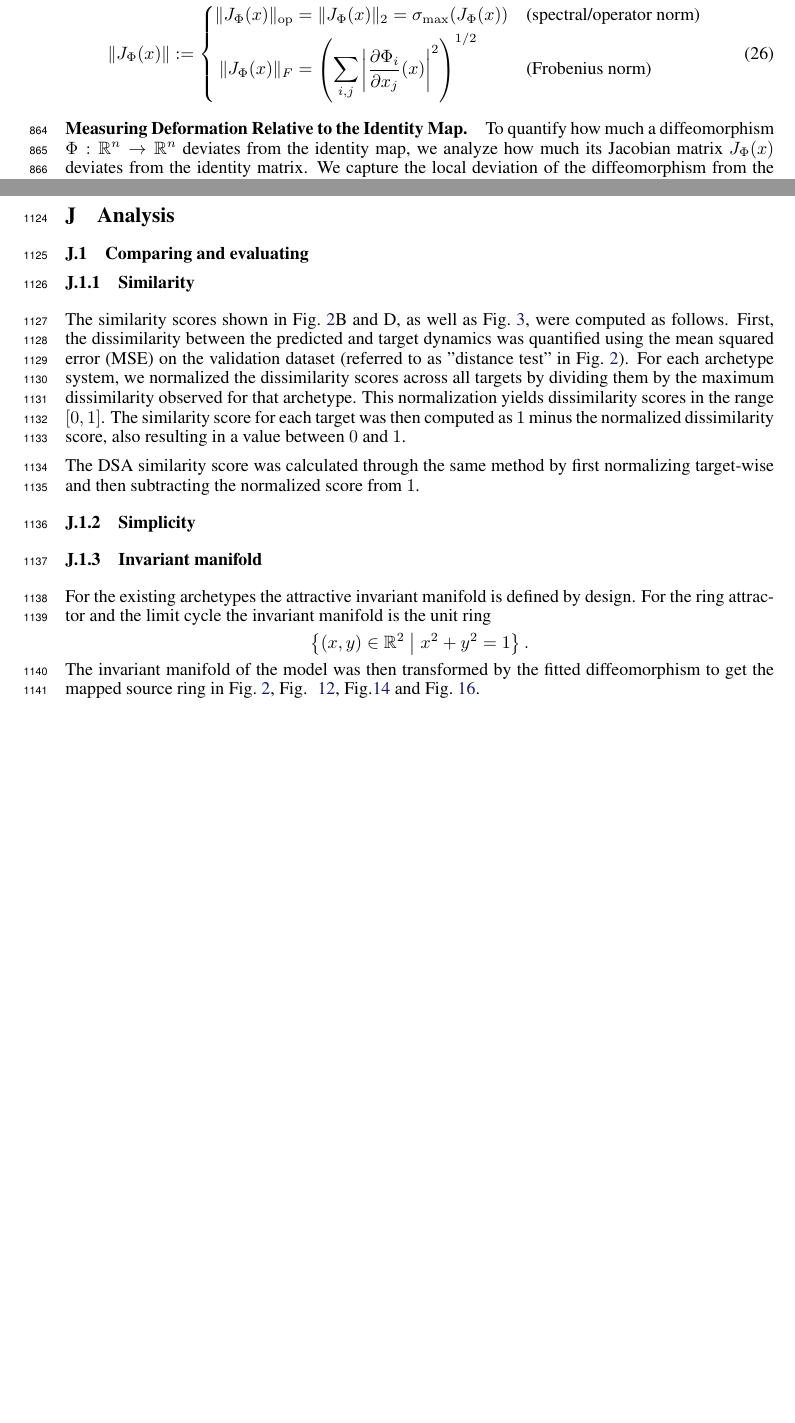
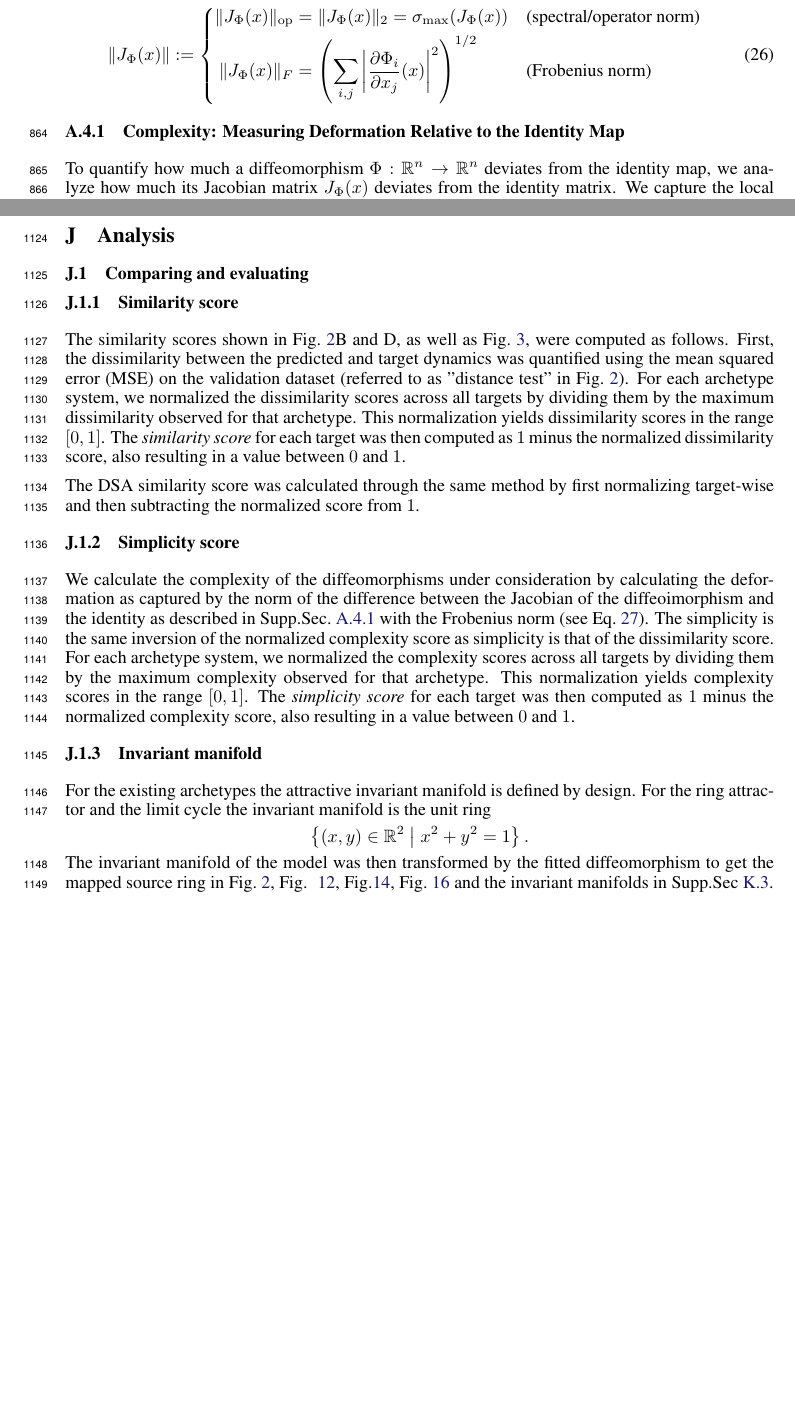
Before and after one commit to Asagodi/topological_diversity, a LaTeX paper (iam/interpretable_attractor_motifs.tex): two parts of pages 22 and 39 of 48, joined at a grey line, cut so that both start at the same text, the shorter picture padded with empty space. Compiled offline with pdfLaTeX.

Commit message:
simplicity score def

```diff
--- a/iam/interpretable_attractor_motifs.tex
+++ b/iam/interpretable_attractor_motifs.tex
@@ -1630,12 +1630,12 @@ J_{\Phi}(x) = \left[ \frac{\partial \Phi_i}{\partial x_j}(x) \right]_{i,j}.
 \end{equation}
 
 
-\paragraph{Measuring Deformation Relative to the Identity Map.}
+\subsubsection{Complexity: Measuring Deformation Relative to the Identity Map}\label{sec:complexity}
 To quantify how much a diffeomorphism \( \Phi: \mathbb{R}^n \to \mathbb{R}^n \) deviates from the identity map, we analyze how much its Jacobian matrix \( J_{\Phi}(x) \) deviates from the identity matrix.
 We capture the local deviation of the diffeomorphism from the identity map at point \( x \in \mathbb{R}^n \) by calculating:
-\[
+\begin{equation}\label{eq:jac_id}
 \|J_{\Phi}(x) - \mathbb{I}\|.
-\]
+\end{equation}
 When this norm is small, \( \Phi \) is locally close to the identity, meaning that it minimally stretches, rotates, or shears the space at that point.
 
 To quantity measures the average deviation of the diffeomorphism from the identity map over a domain \( \Omega \subseteq \mathbb{R}^n \), with respect to a measure \( \mu \), we calculate:
@@ -2944,22 +2944,24 @@ To facilitate a more faithful comparison and improve alignment with the target d
 
 \subsection{Comparing and evaluating}
 
-\subsubsection{Similarity}
+\subsubsection{Similarity score}
 The similarity scores shown in Fig.~\ref{fig:ring_pert_fig}B and D, as well as Fig.~\ref{fig:archetype2target}, were computed as follows.
 First, the dissimilarity between the predicted and target dynamics was quantified using the mean squared error (MSE) on the validation dataset (referred to as "distance test" in Fig.~\ref{fig:ring_pert_fig}).
 For each archetype system, we normalized the dissimilarity scores across all targets by dividing them by the maximum dissimilarity observed for that archetype.
 This normalization yields dissimilarity scores in the range $[0, 1]$.
-The similarity score for each target was then computed as $1$ minus the normalized dissimilarity score, also resulting in a value between $0$ and $1$.
+The \emph{similarity score} for each target was then computed as $1$ minus the normalized dissimilarity score, also resulting in a value between $0$ and $1$.
 
 
 The DSA similarity score was calculated through the same method by first normalizing target-wise and then subtracting the normalized score from $1$.
 
 
 
-\subsubsection{Simplicity}
-
-
-
+\subsubsection{Simplicity score}
+We calculate the complexity of the diffeomorphisms under consideration by calculating the deformation as captured by the norm of the difference between the Jacobian of the diffeoimorphism and the identity as described in Supp.Sec.~\ref{sec:complexity} with the Frobenius norm (see Eq.~\ref{eq:jac_id}).
+The simplicity is the same inversion of the normalized complexity score as simplicity is that of the dissimilarity score.
+For each archetype system, we normalized the complexity scores across all targets by dividing them by the maximum complexity observed for that archetype.
+This normalization yields complexity scores in the range $[0, 1]$.
+The \emph{simplicity score} for each target was then computed as $1$ minus the normalized complexity score, also resulting in a value between $0$ and $1$.
 
 \subsubsection{Invariant manifold}
 For the existing archetypes the attractive invariant manifold is defined by design.
@@ -2967,7 +2969,7 @@ For the ring attractor and the limit cycle the invariant manifold is the unit ri
 \[
 \left\{ (x, y) \in \mathbb{R}^2 \;\middle|\; x^2 + y^2 = 1 \right\}.
 \]
-The invariant manifold of the model was then transformed by the fitted diffeomorphism to get the mapped source ring in Fig.~\ref{fig:ring_pert_fig}, Fig.~    \ref{fig:deformed_both_trajectories_asy}, Fig.\ref{fig:perturbed_both_trajectories_asy} and Fig.~\ref{fig:avi_rnn_recttanh}.
+The invariant manifold of the model was then transformed by the fitted diffeomorphism to get the mapped source ring in Fig.~\ref{fig:ring_pert_fig}, Fig.~    \ref{fig:deformed_both_trajectories_asy}, Fig.\ref{fig:perturbed_both_trajectories_asy}, Fig.~\ref{fig:avi_rnn_recttanh} and the invariant manifolds in Supp.Sec~\ref{sec:comparison_ts}.
 
 
 %\paragraph{Hausdorff distance}
```
Also changed, not shown: iam/interpretable_attractor_motifs.tex (2 more changed lines).
